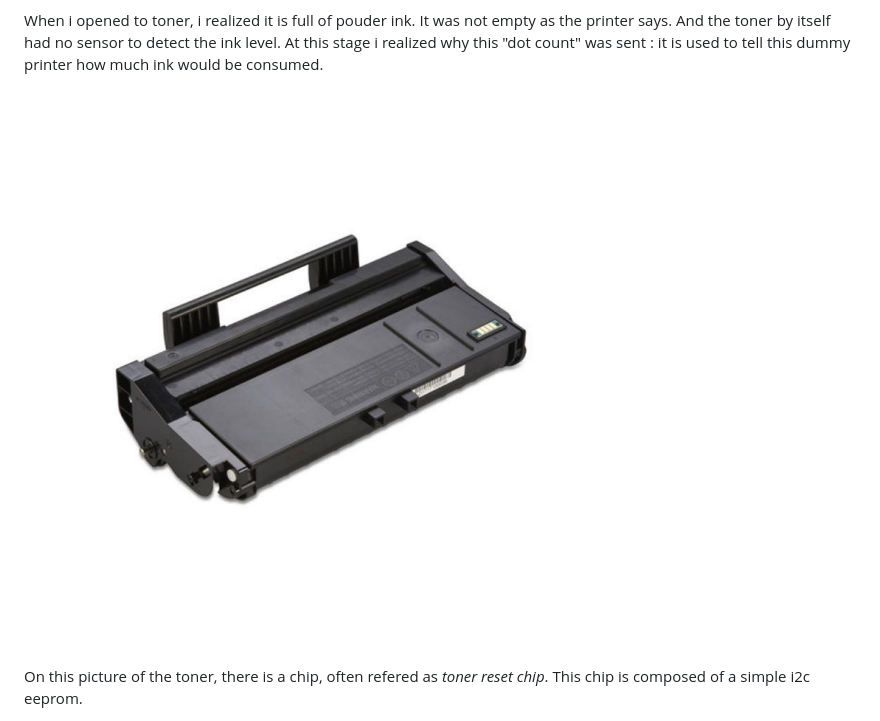
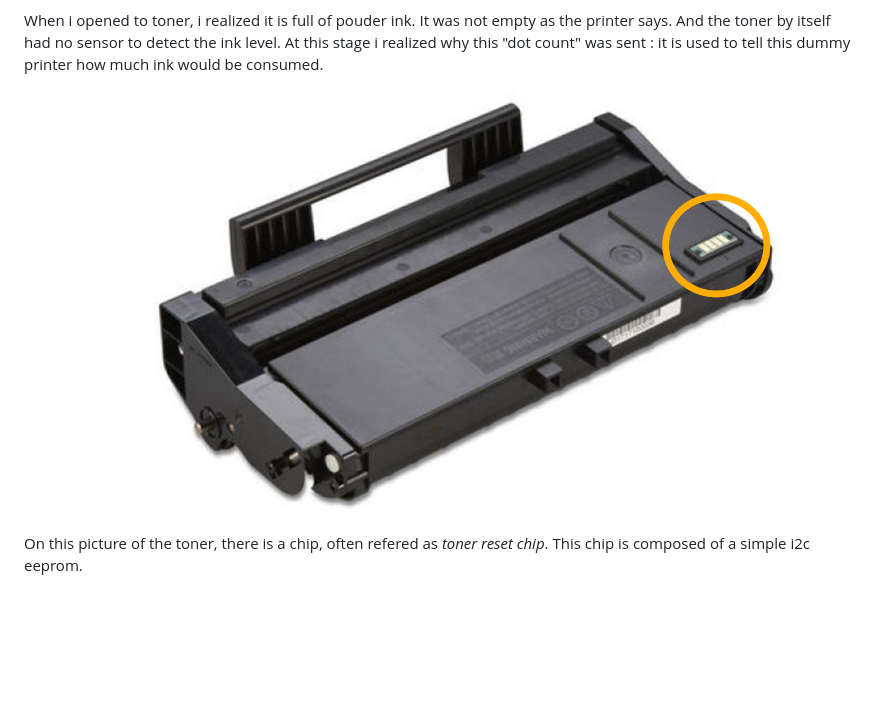
Before and after one commit to lugu/toner_chip_reset, a Markdown page: README.md, the part around the change. Rendered like a GitHub page; pictures changed too: images/sp112_toner.jpg (deleted), images/sp112_toner.png (added); blank space fills up the shorter version.

Commit message:
README.md: update tonner image

```diff
--- a/README.md
+++ b/README.md
@@ -46,7 +46,7 @@ to detect the ink level. At this stage i realized why this "dot count"
 was sent : it is used to tell this dummy printer how much ink would be
 consumed.
 
-![Picture of toner](/images/sp112_toner.jpg)
+![Picture of toner](/images/sp112_toner.png)
 
 On this picture of the toner, there is a chip, often refered as
 _toner reset chip_. This chip is composed of a simple i2c eeprom.
```
